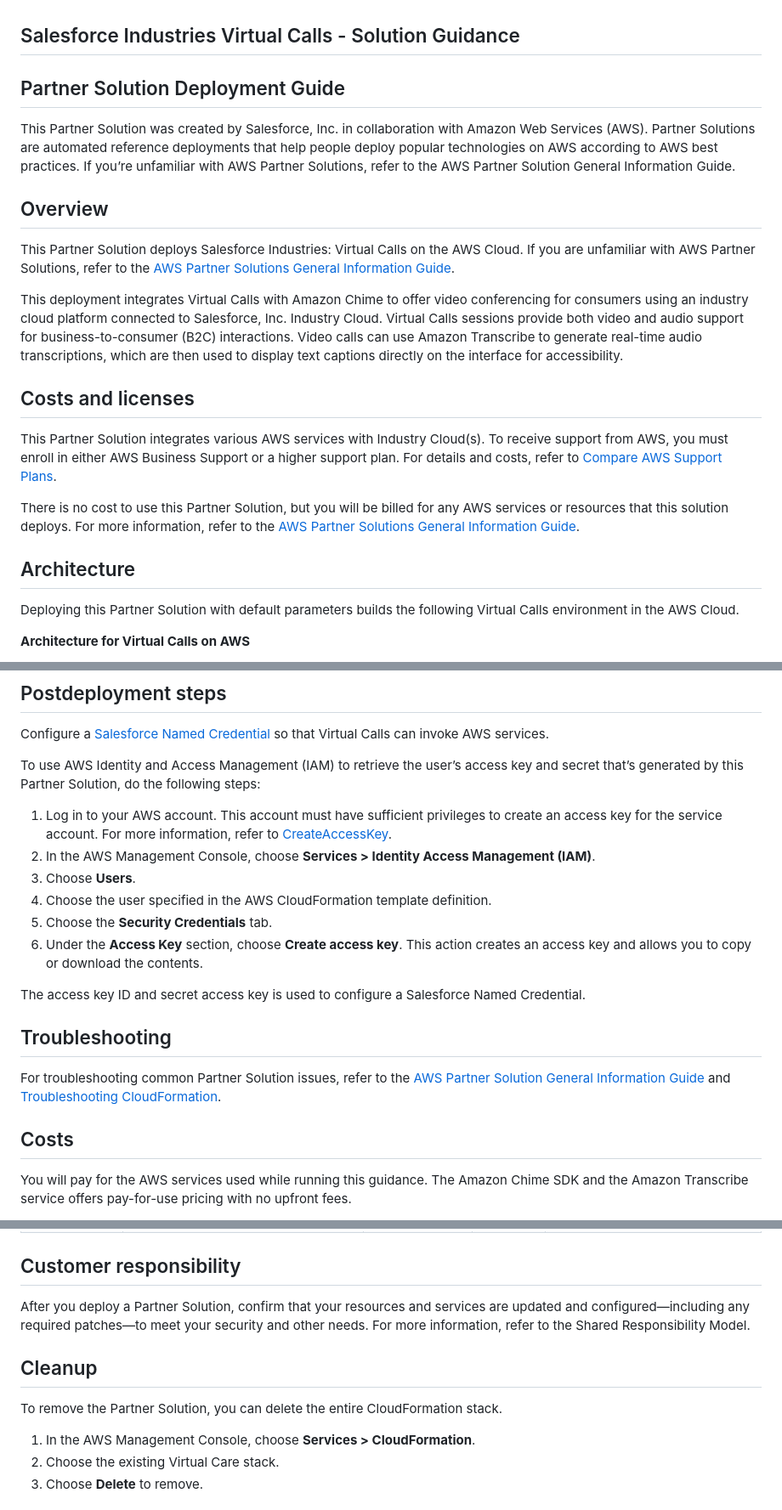
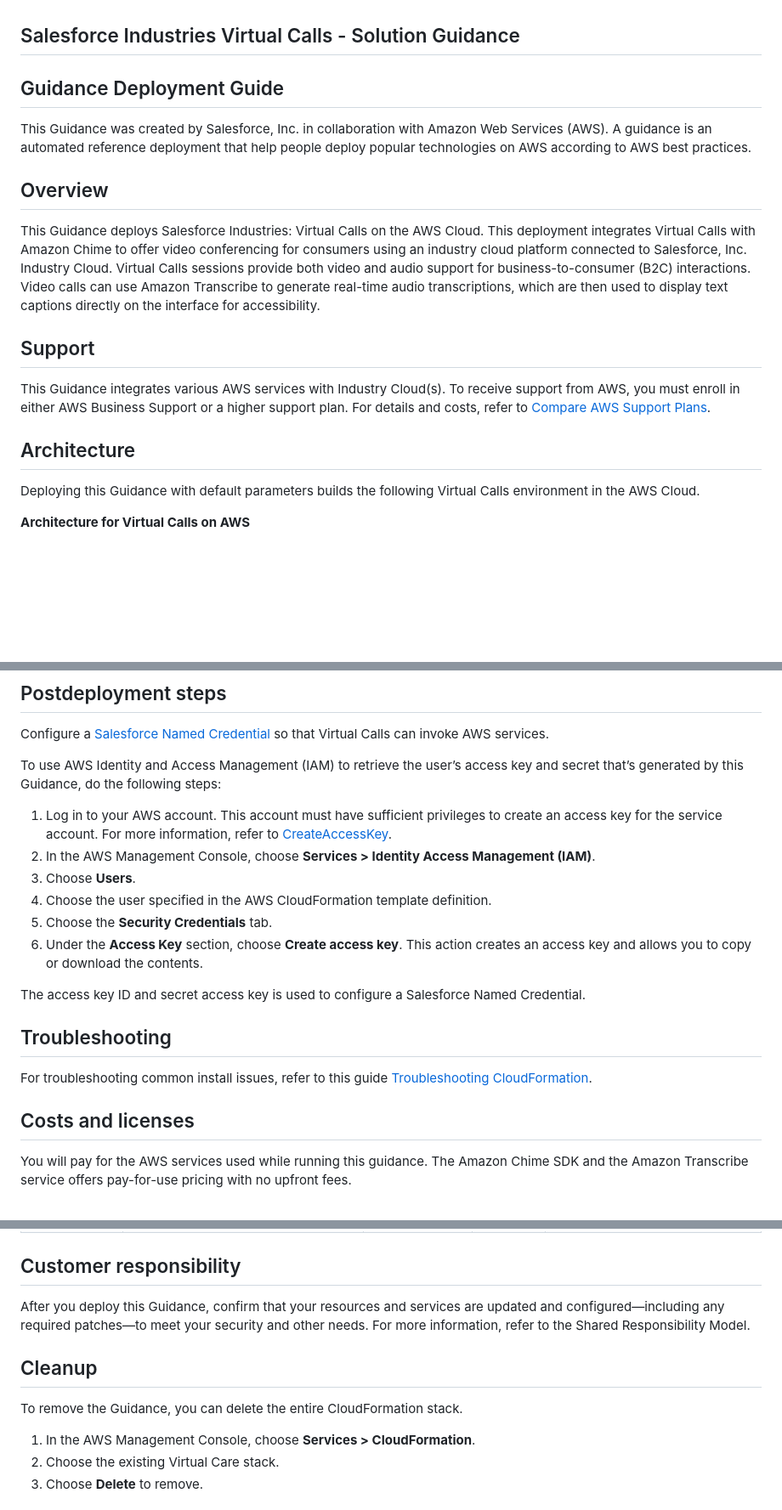
Before and after one commit to aws-solutions-library-samples/guidance-for-configuring-virtual-calls-on-salesforce-using-amazon-chime, a Markdown page: README.md, 3 parts joined by grey strips. Shown at 85% size. Drawn GitHub-style; blank space fills up the shorter version.

Commit message:
Removed references old Partner Solution terminology
Update README.md to change Partner Solution To Guidance. Removed references to a Partner Solution Guide.

```diff
--- a/README.md
+++ b/README.md
@@ -1,27 +1,21 @@
 
 ## Salesforce Industries Virtual Calls - Solution Guidance
 
-## Partner Solution Deployment Guide
+## Guidance Deployment Guide
 
-This Partner Solution was created by Salesforce, Inc. in collaboration with Amazon Web Services (AWS). Partner Solutions are automated reference deployments that help people deploy popular technologies on AWS according to AWS best practices. If you’re unfamiliar with AWS Partner Solutions, refer to the AWS Partner Solution General Information Guide.
+This Guidance was created by Salesforce, Inc. in collaboration with Amazon Web Services (AWS). A guidance is an automated reference deployment that help people deploy popular technologies on AWS according to AWS best practices.
 
 ## Overview
 
-This Partner Solution deploys Salesforce Industries: Virtual Calls on the AWS Cloud. If you are unfamiliar with AWS Partner Solutions, refer to the [AWS Partner Solutions General Information Guide](https://fwd.aws/rA69w?).
+This Guidance deploys Salesforce Industries: Virtual Calls on the AWS Cloud. This deployment integrates Virtual Calls with Amazon Chime to offer video conferencing for consumers using an industry cloud platform connected to Salesforce, Inc. Industry Cloud. Virtual Calls sessions provide both video and audio support for business-to-consumer (B2C) interactions. Video calls can use Amazon Transcribe to generate real-time audio transcriptions, which are then used to display text captions directly on the interface for accessibility.
 
-This deployment integrates Virtual Calls with Amazon Chime to offer video conferencing for consumers using an industry cloud platform connected to Salesforce, Inc. Industry Cloud. Virtual Calls sessions provide both video and audio support for business-to-consumer (B2C) interactions. Video calls can use Amazon Transcribe to generate real-time audio transcriptions, which are then used to display text captions directly on the interface for accessibility.
+## Support
 
-## Costs and licenses
-
-This Partner Solution integrates various AWS services with Industry Cloud(s). To receive support from AWS, you must enroll in either AWS Business Support or a higher support plan. For details and costs, refer to [Compare AWS Support Plans](https://aws.amazon.com/premiumsupport/plans/).
-
-There is no cost to use this Partner Solution, but you will be billed for any AWS services or resources that this solution deploys. For more information, refer to the [AWS Partner Solutions General Information Guide](https://fwd.aws/rA69w?).
+This Guidance integrates various AWS services with Industry Cloud(s). To receive support from AWS, you must enroll in either AWS Business Support or a higher support plan. For details and costs, refer to [Compare AWS Support Plans](https://aws.amazon.com/premiumsupport/plans/).
 
 ## Architecture
 
-
-Deploying this Partner Solution with default parameters builds the following Virtual Calls environment in the
-AWS Cloud.
+Deploying this Guidance with default parameters builds the following Virtual Calls environment in the AWS Cloud.
 
 <a name="architecture1"></a>**Architecture for Virtual Calls on AWS**
 
@@ -94,7 +88,7 @@ If you’ve already deployed Virtual Calls and just need to upgrade your existin
 
 Configure a [Salesforce Named Credential](https://help.salesforce.com/s/articleView?id=sf.video_call_create_a_named_credential.htm&type=5) so that Virtual Calls can invoke AWS services.
 
-To use AWS Identity and Access Management (IAM) to retrieve the user’s access key and secret that’s generated by this Partner Solution, do the following steps:
+To use AWS Identity and Access Management (IAM) to retrieve the user’s access key and secret that’s generated by this Guidance, do the following steps:
 
 1. Log in to your AWS account. This account must have sufficient privileges to create an access key for the service account. For more information, refer to [CreateAccessKey](https://docs.aws.amazon.com/IAM/latest/APIReference/API_CreateAccessKey.html).
 2. In the AWS Management Console, choose **Services > Identity Access Management (IAM)**.
@@ -107,9 +101,9 @@ The access key ID and secret access key is used to configure a Salesforce Named
 
 ## Troubleshooting
 
-For troubleshooting common Partner Solution issues, refer to the [AWS Partner Solution General Information Guide](https://fwd.aws/rA69w?) and [Troubleshooting CloudFormation](https://docs.aws.amazon.com/AWSCloudFormation/latest/UserGuide/troubleshooting.html).
+For troubleshooting common install issues, refer to this guide [Troubleshooting CloudFormation](https://docs.aws.amazon.com/AWSCloudFormation/latest/UserGuide/troubleshooting.html).
 
-## Costs
+## Costs and licenses
 
 You will pay for the AWS services used while running this guidance. The Amazon Chime SDK and the Amazon Transcribe service offers pay-for-use pricing with no upfront fees.
 
@@ -124,11 +118,11 @@ As of September 2024, the cost for running this Guidance with the default settin
 
 ## Customer responsibility
 
-After you deploy a Partner Solution, confirm that your resources and services are updated and configured—including any required patches—to meet your security and other needs. For more information, refer to the Shared Responsibility Model.
+After you deploy this Guidance, confirm that your resources and services are updated and configured—including any required patches—to meet your security and other needs. For more information, refer to the Shared Responsibility Model.
 
 ## Cleanup
 
-To remove the Partner Solution, you can delete the entire CloudFormation stack.
+To remove the Guidance, you can delete the entire CloudFormation stack.
 
 1. In the AWS Management Console, choose **Services > CloudFormation**.
 2. Choose the existing Virtual Care stack.
```
Also changed, not shown: other parts of README.md (+3 -3 lines).
